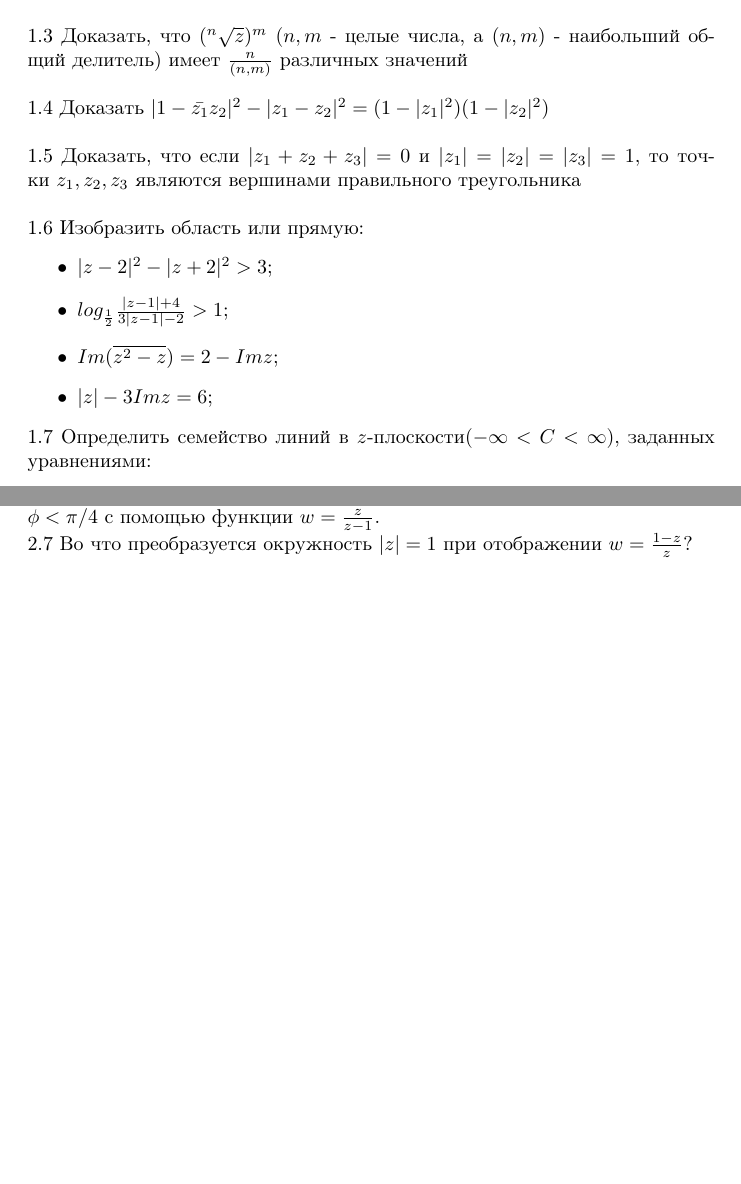
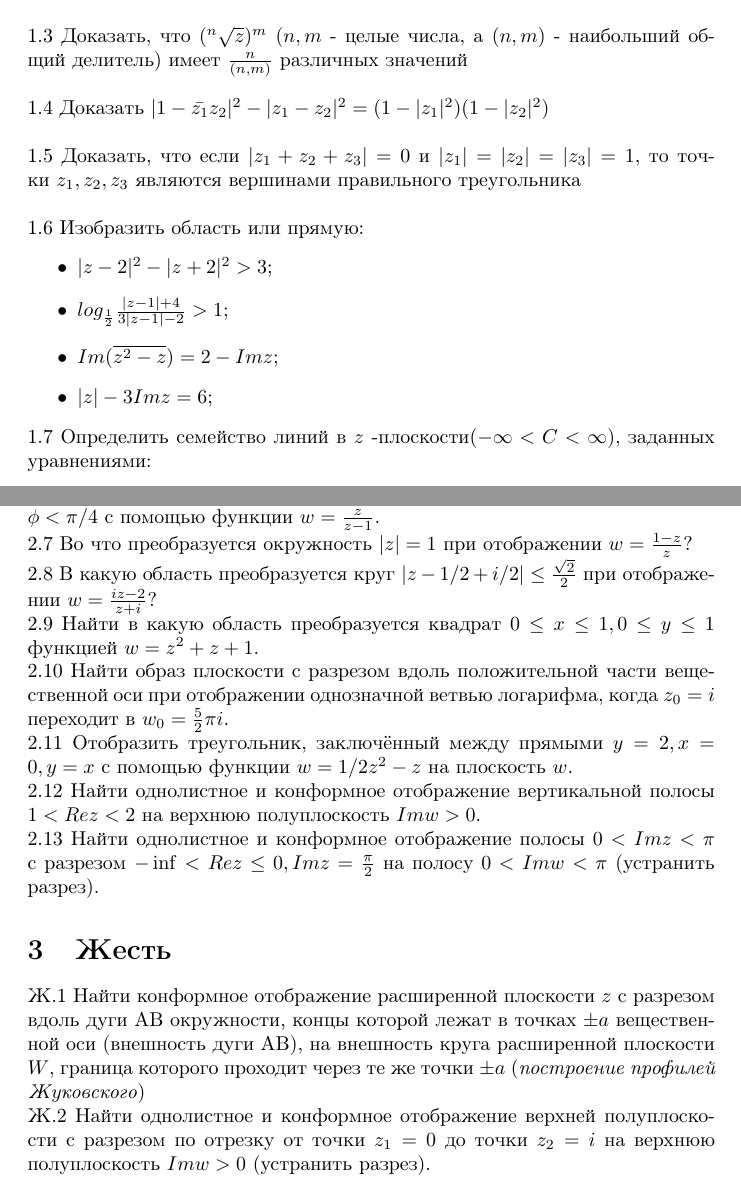
Before and after one commit to ventosa/CT_2019_TCVF, a LaTeX document (task.tex): two parts of pages 1 and 3 of 3, joined at a grey line, cut so that both start at the same text, the shorter picture padded with empty space. Compiled offline with pdfLaTeX.

Commit message:
Add complex map tasks and extra section

```diff
--- a/task.tex
+++ b/task.tex
@@ -84,9 +84,21 @@
 2.4 Найти линейное преобразование, оторбражающий треугольник с вершинами $0, 1, i$  на подобный ему с вершинами $0, 2, 1+i$.\\
 2.5 Найти линейную функцию, отображающую круг $\vert z \vert < 1$  на круг $\vert w - w_0 \vert < R$ так, чтобы центры кругов соответсвовали друг другу и горизонтальный диаметр переходил в диаметр, образующий угол $\alpha$ с направлением дейтвительной оси.\\
 2.6 Построить область на плоскости $w$, в которую отображается угол $0<\phi<\pi/4$ с помощью функции $w=\frac{z}{z-1}$.\\
-2.7 Во что преобразуется окружность $\vert z \vert =1 $ при отображении $w=\frac{1-z}{z}$?
+2.7 Во что преобразуется окружность $\vert z \vert =1 $ при отображении $w=\frac{1-z}{z}$?\\
+2.8 В какую область преобразуется круг $\vert z - 1/2 +i/2\vert\leq\frac{\sqrt{2}}{2}$ при отображении $w=\frac{iz-2}{z+i}$?\\
+2.9 Найти в какую область преобразуется квадрат $0\leq x \leq1, 0\leq y \leq1$ функцией $w=z^2+z+1$.\\
+2.10 Найти образ плоскости с разрезом вдоль положительной части вещественной оси при отображении однозначной ветвью логарифма, когда $z_0=i$ переходит в $w_0=\frac{5}{2}\pi i$.\\
+2.11 Отобразить треугольник, заключённый между прямыми $y=2, x=0, y=x$ с помощью функции $w=1/2z^2-z$ на плоскость $w$.\\
+2.12 Найти однолистное и конформное отображение вертикальной полосы $1 < Re z < 2$  на верхнюю полуплоскость $Im w > 0$.\\
+2.13 Найти однолистное и конформное отображение полосы $0 < Im z < \pi$ с разрезом $-\inf < Re z \leq 0, {Im} z =\frac{\pi}{2}$ на полосу $0 < {Im} w < \pi$ (устранить разрез).
 
 
 
 
+\section{Жесть}
+Ж.1 Найти конформное отображение расширенной плоскости $z$ с разрезом вдоль дуги АВ окружности, концы которой лежат в точках $\pm a$ вещественной оси (внешность дуги АВ), на внешность круга расширенной плоскости $W$, граница которого проходит через те же точки $\pm a$ (\emph{построение профилей Жуковского})\\
+Ж.2 Найти однолистное и конформное отображение верхней полуплоскости с разрезом по отрезку от точки $z_1 = 0$ до точки $z_2 = i$ на верхнюю полуплоскость $Im w > 0$ (устранить разрез).
+
+
+
 \end{document}
```
Also changed, not shown: task.pdf, task.tex (2 more changed lines).
